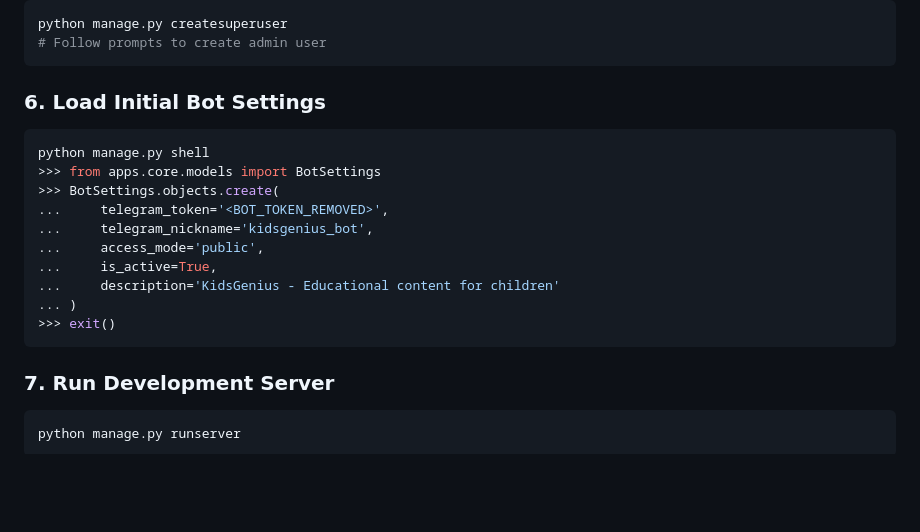
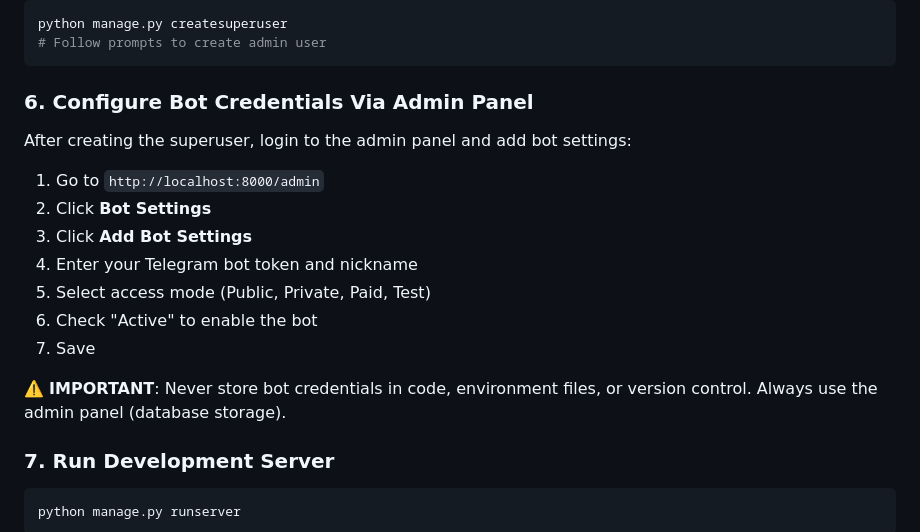
Before and after one commit to sokil747/kids, a Markdown page: README.md, the part around one of its changes. Drawn GitHub-style; blank space fills up the shorter version.

````diff
--- a/README.md
+++ b/README.md
@@ -99,20 +99,19 @@ python manage.py createsuperuser
 # Follow prompts to create admin user
 ```
 
-### 6. Load Initial Bot Settings
+### 6. Configure Bot Credentials Via Admin Panel
 
-```bash
-python manage.py shell
->>> from apps.core.models import BotSettings
->>> BotSettings.objects.create(
-...     telegram_token='<BOT_TOKEN_REMOVED>',
-...     telegram_nickname='kidsgenius_bot',
-...     access_mode='public',
-...     is_active=True,
-...     description='KidsGenius - Educational content for children'
-... )
->>> exit()
-```
+After creating the superuser, login to the admin panel and add bot settings:
+
+1. Go to `http://localhost:8000/admin`
+2. Click **Bot Settings**
+3. Click **Add Bot Settings**
+4. Enter your Telegram bot token and nickname
+5. Select access mode (Public, Private, Paid, Test)
+6. Check "Active" to enable the bot
+7. Save
+
+⚠️ **IMPORTANT**: Never store bot credentials in code, environment files, or version control. Always use the admin panel (database storage).
 
 ### 7. Run Development Server
 
````
Also changed, not shown: other parts of README.md (+43 -2 lines), QUICKSTART.md (+3 -3 lines).
